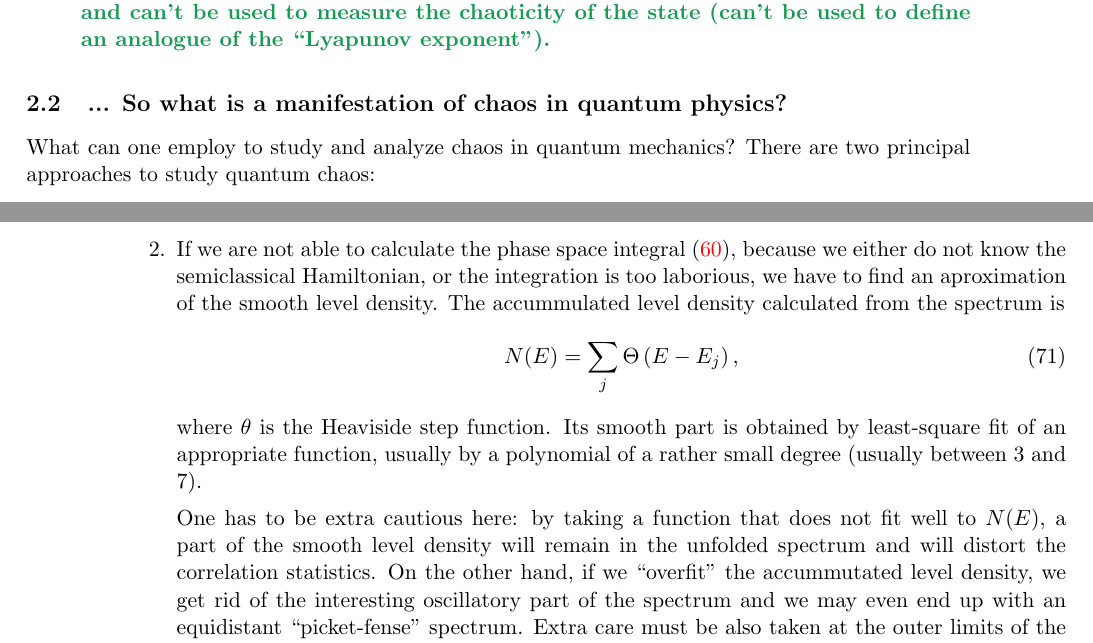
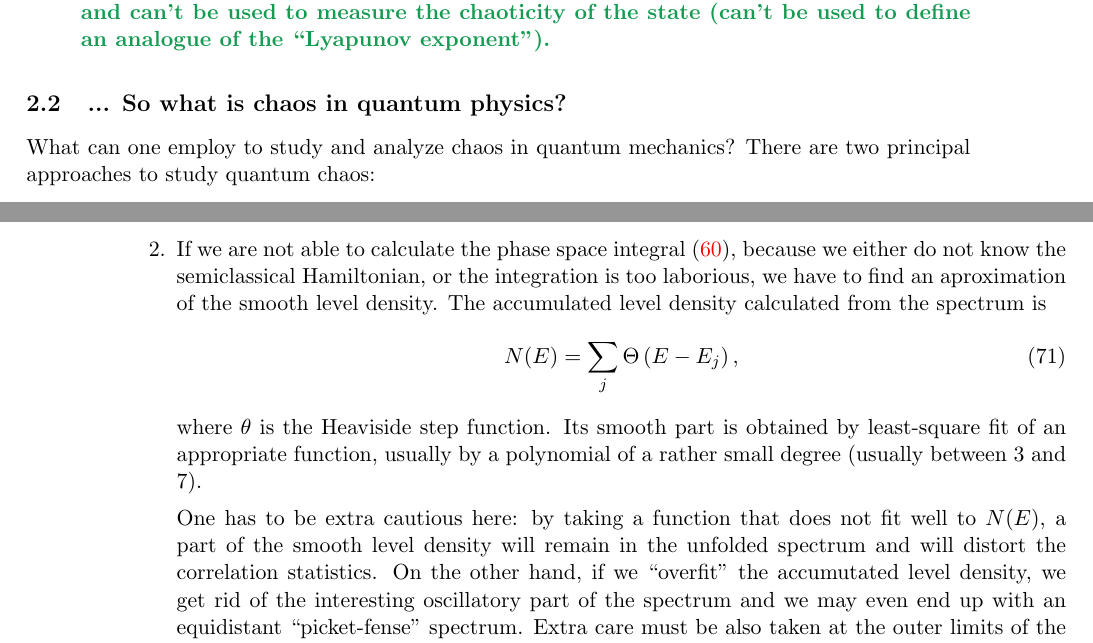
Before and after one commit to PavelStransky/Chaos, a LaTeX document (LectureNotes.tex): two parts of pages 3 and 18 of 22, joined at a grey line, cut so that both start at the same text. The pictures show the PDF file LectureNotes.pdf that the author committed with the source.

Commit message:
Minor corrections

```diff
--- a/LectureNotes.tex
+++ b/LectureNotes.tex
@@ -145,7 +145,7 @@
                 Therefore, \remember{a deviation of the state vector doesn't grow in time and can't be used to measure the chaoticity of the state (can't be used to define an analogue of the ``Lyapunov exponent'').}
         \end{itemize}
 
-    \subsection{... So what is a manifestation of chaos in quantum physics?}
+    \subsection{... So what is chaos in quantum physics?}
         What can one employ to study and analyze chaos in quantum mechanics?
         There are two principal approaches to study quantum chaos:
         \begin{enumerate}
@@ -920,7 +920,7 @@
 
             \item
                 If we are not able to calculate the phase space integral~\eqref{eq:Smooth}, because we either do not know the semiclassical Hamiltonian, or the integration is too laborious, we have to find an aproximation of the smooth level density.
-                The accummulated level density calculated from the spectrum is
+                The accumulated level density calculated from the spectrum is
                 \begin{equation}
                     N(E)=\sum_{j}\Theta\left(E-E_{j}\right),
                 \end{equation}
@@ -928,7 +928,7 @@
                 Its smooth part is obtained by least-square fit of an appropriate function, usually by a polynomial of a rather small degree (usually between 3 and 7).
 
                 One has to be extra cautious here: by taking a function that does not fit well to $N(E)$, a part of the smooth level density will remain in the unfolded spectrum and will distort the correlation statistics.
-                On the other hand, if we ``overfit'' the accummutated level density, we get rid of the interesting oscillatory part of the spectrum and we may even end up with an equidistant ``picket-fense'' spectrum.
+                On the other hand, if we ``overfit'' the accumutated level density, we get rid of the interesting oscillatory part of the spectrum and we may even end up with an equidistant ``picket-fense'' spectrum.
                 Extra care must be also taken at the outer limits of the fitted spectrum, where any approximating function has usually the highest deviation (it is also a common practice to disregard a small part of lowest and highest energy levels after unfolding).
                 The approximate unfolding is thus a very delicate procedure, and it requires some experience and feeling to get it right.
 
@@ -938,7 +938,7 @@
 
         \begin{task}
             Repeat the calculations of Task~\ref{task:2Dbox}, but for a 3D box with incommensurate edge lengths.
-            Plot the level density and the accummulated level density, carry out the unfolding, and show the NNSD for the unfolded levels.
+            Plot the level density and the accumulated level density, carry out the unfolding, and show the NNSD for the unfolded levels.
             Try to do the unfolding both by means of the exact formula~\eqref{eq:NWell} and by a polynomial fit.
         \end{task}
 
```
Also changed, not shown: LectureNotes.pdf, LectureNotes.tex (14 more changed lines).
